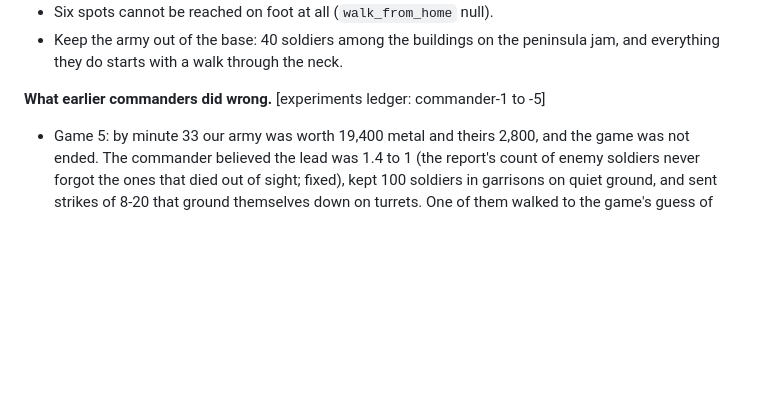
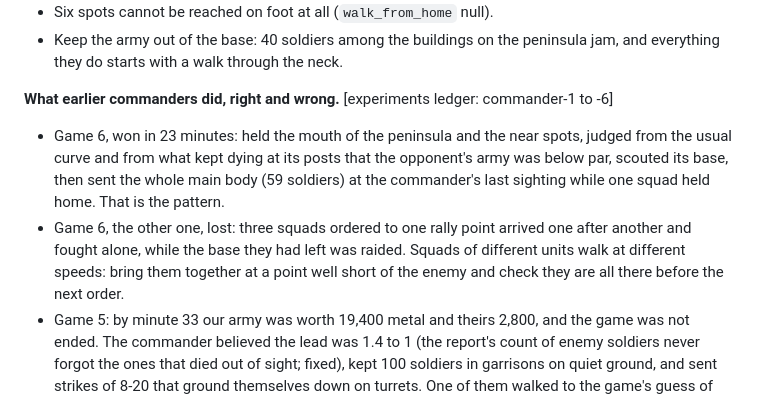
Before and after one commit to computer-whisperer/bar_bots, a Markdown page: docs/briefs/commander.md, the part around the change. Rendered like a GitHub page; blank space fills up the shorter version.

```diff
--- a/docs/briefs/commander.md
+++ b/docs/briefs/commander.md
@@ -69,7 +69,13 @@ Thug `corthud` 140/1100/45/380 line unit; Trasher `corcrash` anti-air only; Grav
 - Keep the army out of the base: 40 soldiers among the buildings on the peninsula jam, and everything they do starts
   with a walk through the neck.
 
-**What earlier commanders did wrong.** [experiments ledger: commander-1 to -5]
+**What earlier commanders did, right and wrong.** [experiments ledger: commander-1 to -6]
+- Game 6, won in 23 minutes: held the mouth of the peninsula and the near spots, judged from the usual curve and from
+  what kept dying at its posts that the opponent's army was below par, scouted its base, then sent the whole main body
+  (59 soldiers) at the commander's last sighting while one squad held home. That is the pattern.
+- Game 6, the other one, lost: three squads ordered to one rally point arrived one after another and fought alone,
+  while the base they had left was raided. Squads of different units walk at different speeds: bring them together
+  at a point well short of the enemy and check they are all there before the next order.
 - Game 5: by minute 33 our army was worth 19,400 metal and theirs 2,800, and the game was not ended. The commander
   believed the lead was 1.4 to 1 (the report's count of enemy soldiers never forgot the ones that died out of sight;
   fixed), kept 100 soldiers in garrisons on quiet ground, and sent strikes of 8-20 that ground themselves down on
```
Also changed, not shown: docs/experiments.md (+1 -0 lines).
